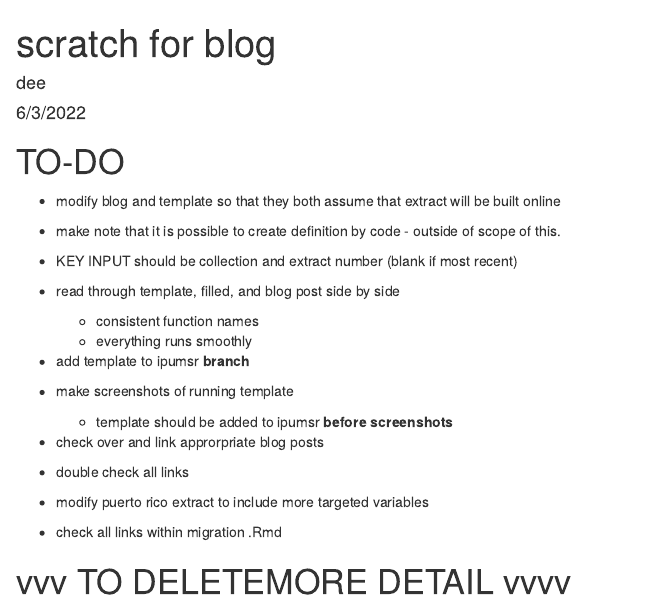
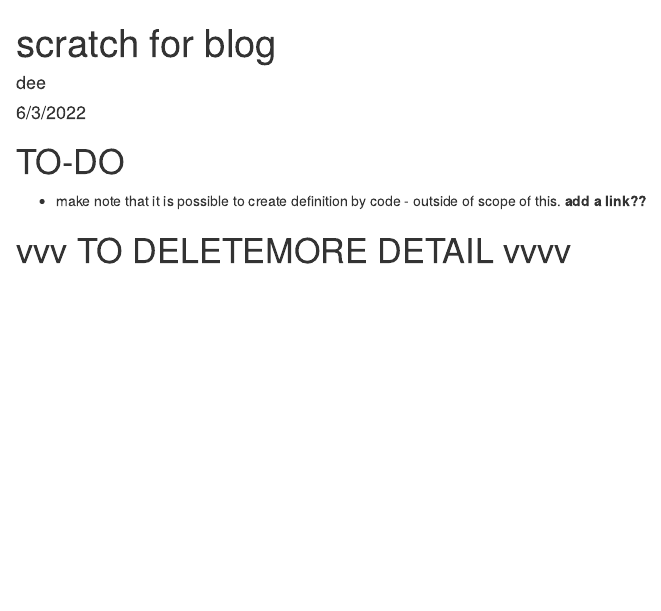
Before and after one commit to ipums/simple-api-shiny-app, an R Markdown document (blog_todo.Rmd): the page in a window 1100 px wide, from its top. Rendered offline with R 4.5, knitr and Pandoc, with nearby package versions.

Commit message:
just review

```diff
--- a/blog_todo.Rmd
+++ b/blog_todo.Rmd
@@ -12,21 +12,10 @@
 
 # TO-DO
 
-* modify blog and template so that they both assume that extract will be built online
-* make note that it is possible to create definition by code - outside of scope of this.
 
-* KEY INPUT should be collection and extract number (blank if most recent)
-* read through template, filled, and blog post side by side
-  + consistent function names
-  + everything runs smoothly
-* add template to ipumsr **branch**
-* make screenshots of running template
-    + template should be added to ipumsr **before screenshots**
 
-* check over and link approrpriate blog posts
-* double check all links
-* modify puerto rico extract to include more targeted variables
-* check all links within migration .Rmd
+* make note that it is possible to create definition by code - outside of scope of this. **add a link??**
+
 
 
 
```
